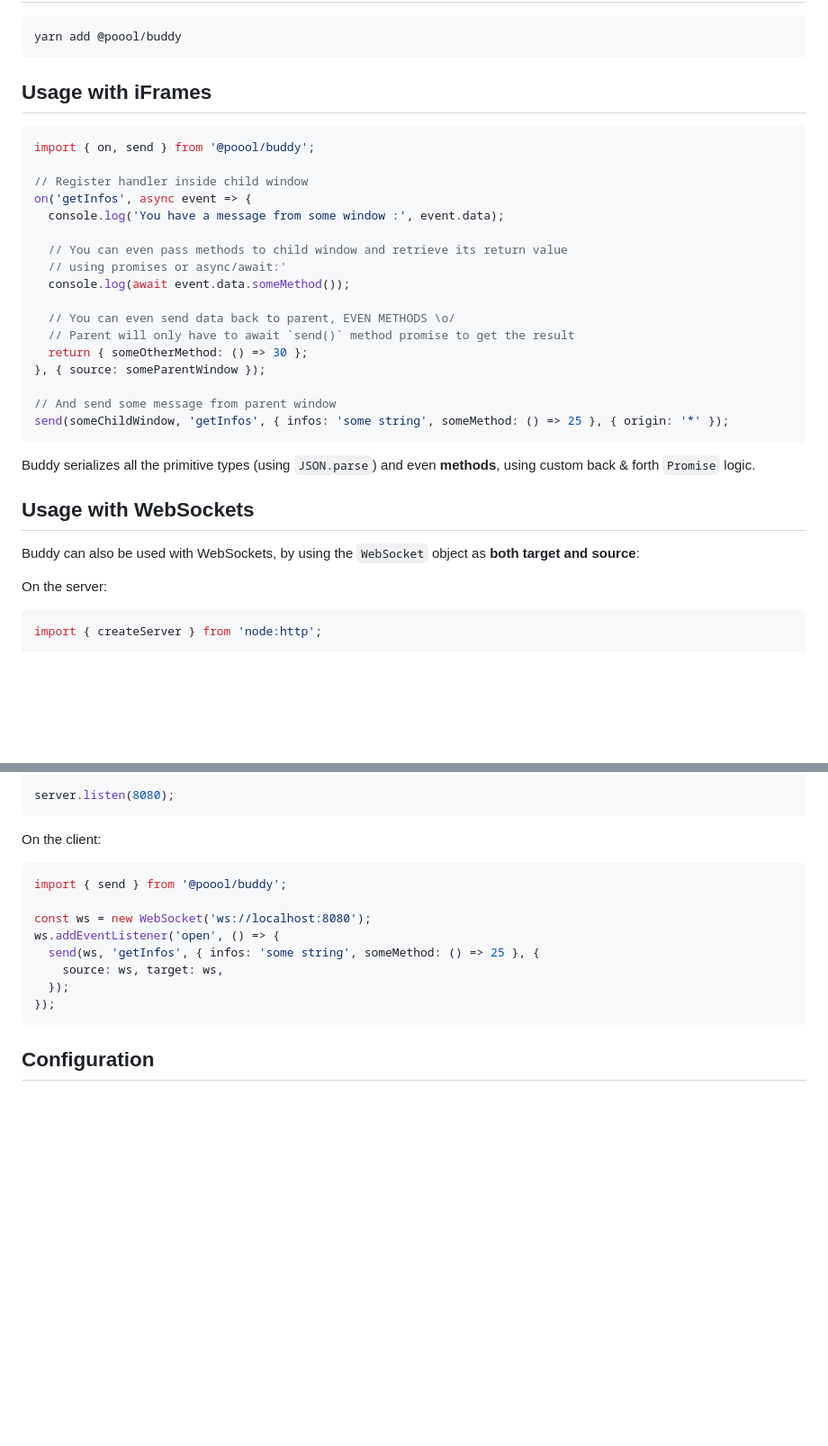
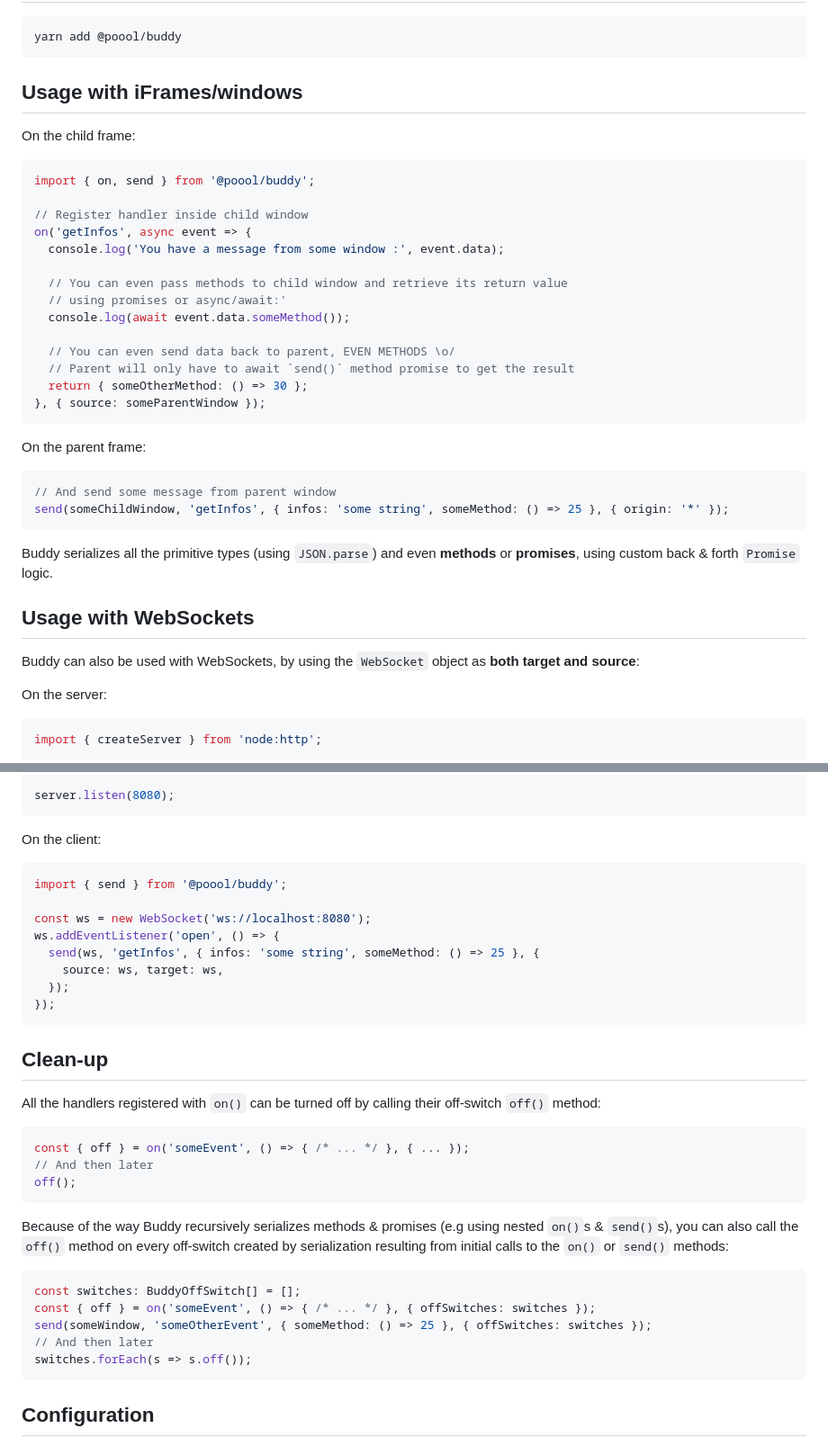
Before and after one commit to p3ol/buddy, a Markdown page: README.md, 2 parts joined by grey strips. Shown at 90% size. Drawn GitHub-style; blank space fills up the shorter version.

Commit message:
docs: update readme

````diff
--- a/README.md
+++ b/README.md
@@ -12,9 +12,10 @@ yarn add @poool/buddy
 ```
 
 
-## Usage with iFrames
+## Usage with iFrames/windows
 
-```javascript
+On the child frame:
+```ts
 import { on, send } from '@poool/buddy';
 
 // Register handler inside child window
@@ -29,19 +30,22 @@ on('getInfos', async event => {
   // Parent will only have to await `send()` method promise to get the result
   return { someOtherMethod: () => 30 };
 }, { source: someParentWindow });
+```
 
+On the parent frame:
+```ts
 // And send some message from parent window
 send(someChildWindow, 'getInfos', { infos: 'some string', someMethod: () => 25 }, { origin: '*' });
 ```
 
-Buddy serializes all the primitive types (using `JSON.parse`) and even __methods__, using custom back & forth `Promise` logic.
+Buddy serializes all the primitive types (using `JSON.parse`) and even __methods__ or __promises__, using custom back & forth `Promise` logic.
 
 ## Usage with WebSockets
 
 Buddy can also be used with WebSockets, by using the `WebSocket` object as __both target and source__:
 
 On the server:
-```javascript
+```ts
 import { createServer } from 'node:http';
 
 import { on } from '@poool/buddy';
@@ -62,7 +66,7 @@ server.listen(8080);
 ```
 
 On the client:
-```javascript
+```ts
 import { send } from '@poool/buddy';
 
 const ws = new WebSocket('ws://localhost:8080');
@@ -71,6 +75,26 @@ ws.addEventListener('open', () => {
     source: ws, target: ws,
   });
 });
+```
+
+## Clean-up
+
+All the handlers registered with `on()` can be turned off by calling their off-switch `off()` method:
+
+```ts
+const { off } = on('someEvent', () => { /* ... */ }, { ... });
+// And then later
+off();
+```
+
+Because of the way Buddy recursively serializes methods & promises (e.g using nested `on()`s & `send()`s), you can also call the `off()` method on every off-switch created by serialization resulting from initial calls to the `on()` or `send()` methods:
+
+```ts
+const switches: BuddyOffSwitch[] = [];
+const { off } = on('someEvent', () => { /* ... */ }, { offSwitches: switches });
+send(someWindow, 'someOtherEvent', { someMethod: () => 25 }, { offSwitches: switches });
+// And then later
+switches.forEach(s => s.off());
 ```
 
 
````
Also changed, not shown: other parts of README.md (+2 -0 lines).
